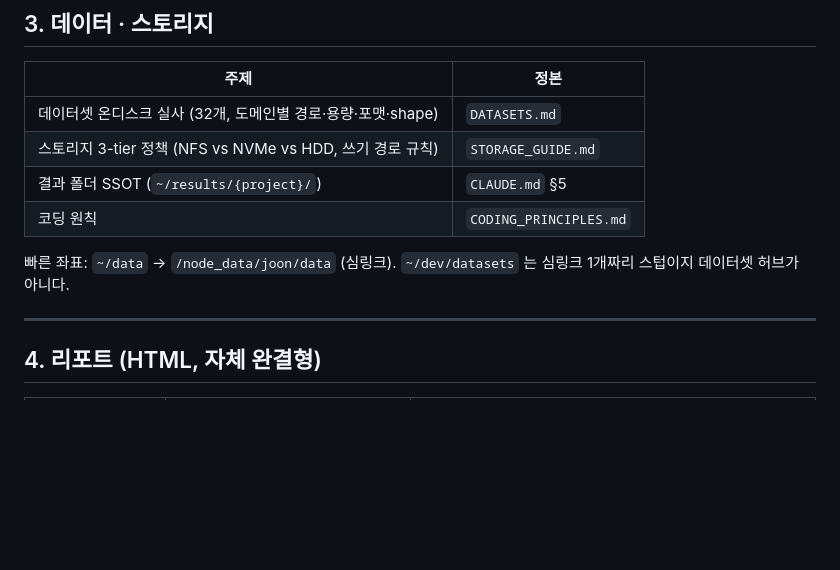
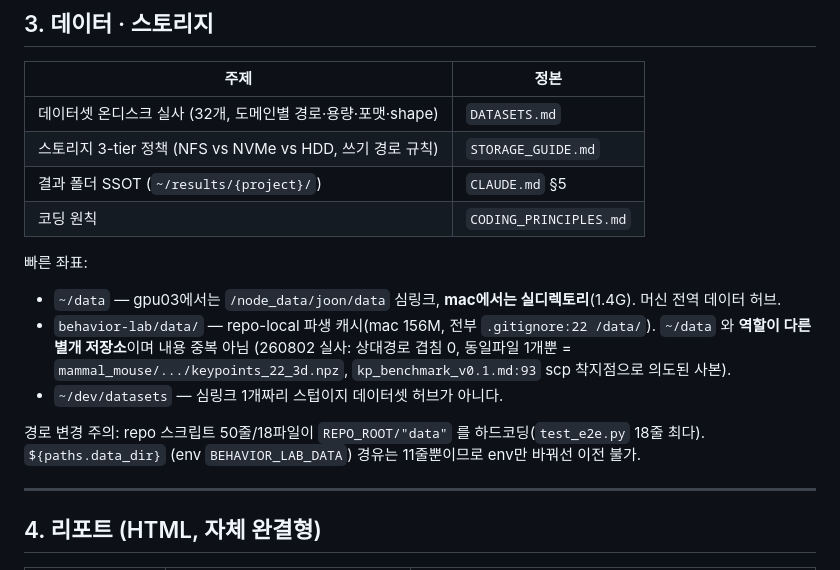
Before and after one commit to kafkapple/behavior-lab, a Markdown page: docs/dev/README.md, the part around the change. Rendered like a GitHub page; blank space fills up the shorter version.

Commit message:
docs: clarify ~/data vs behavior-lab/data role boundary
260802 실사 근거:
- 두 경로 내용 중복 아님 (상대경로 겹침 0, byte-identical 1개뿐)
- 유일 중복 keypoints_22_3d.npz = kp_benchmark_v0.1.md:93 scp 착지점, 의도적 사본
- mac에서 ~/data 는 심링크 아닌 실디렉토리 (기존 서술은 gpu03 한정)
- 경로 이전 비용 명시: 하드코딩 50줄/18파일 vs config 경유 11줄

Co-Authored-By: Claude Opus 5 (1M context) <noreply@anthropic.com>

```diff
--- a/docs/dev/README.md
+++ b/docs/dev/README.md
@@ -51,7 +51,12 @@
 | 결과 폴더 SSOT (`~/results/{project}/`) | `CLAUDE.md` §5 |
 | 코딩 원칙 | `CODING_PRINCIPLES.md` |
 
-빠른 좌표: `~/data` → `/node_data/joon/data` (심링크). `~/dev/datasets` 는 심링크 1개짜리 스텁이지 데이터셋 허브가 아니다.
+빠른 좌표:
+- `~/data` — gpu03에서는 `/node_data/joon/data` 심링크, **mac에서는 실디렉토리**(1.4G). 머신 전역 데이터 허브.
+- `behavior-lab/data/` — repo-local 파생 캐시(mac 156M, 전부 `.gitignore:22 /data/`). `~/data` 와 **역할이 다른 별개 저장소**이며 내용 중복 아님 (260802 실사: 상대경로 겹침 0, 동일파일 1개뿐 = `mammal_mouse/.../keypoints_22_3d.npz`, `kp_benchmark_v0.1.md:93` scp 착지점으로 의도된 사본).
+- `~/dev/datasets` — 심링크 1개짜리 스텁이지 데이터셋 허브가 아니다.
+
+경로 변경 주의: repo 스크립트 50줄/18파일이 `REPO_ROOT/"data"` 를 하드코딩(`test_e2e.py` 18줄 최다). `${paths.data_dir}` (env `BEHAVIOR_LAB_DATA`) 경유는 11줄뿐이므로 env만 바꿔선 이전 불가.
 
 ---
 
```
